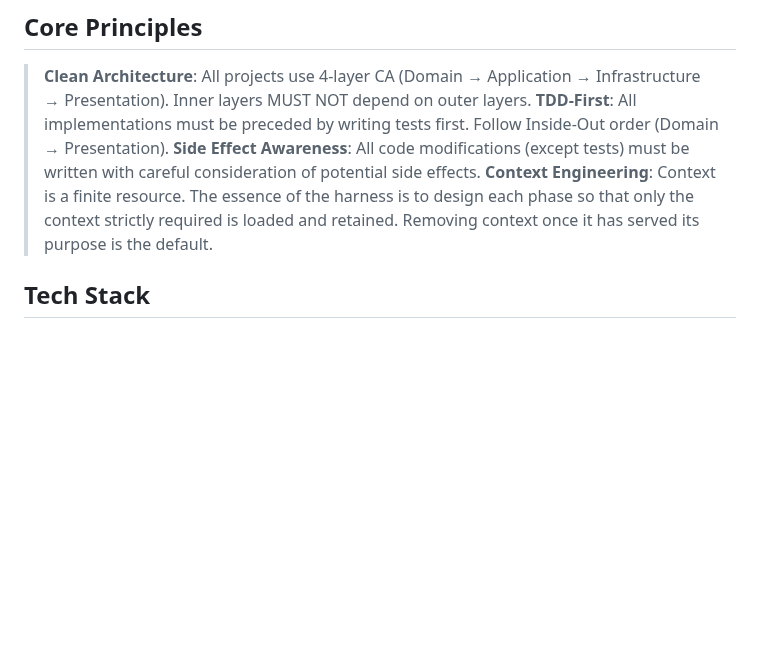
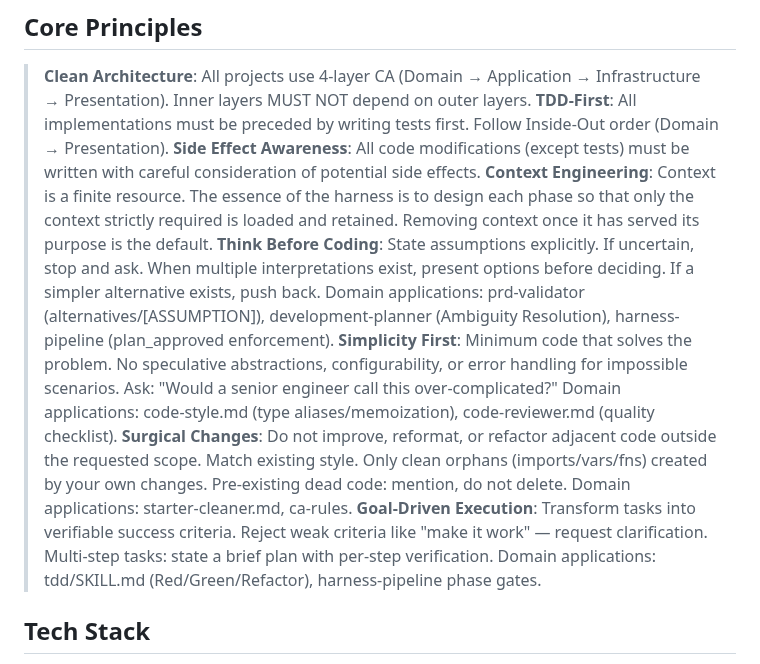
Before and after one commit to onepunch-tk/tkstar-dev-site, a Markdown page: CLAUDE.md, the part around the change. Rendered like a GitHub page; blank space fills up the shorter version.

```diff
--- a/CLAUDE.md
+++ b/CLAUDE.md
@@ -11,6 +11,10 @@
 > **TDD-First**: All implementations must be preceded by writing tests first. Follow Inside-Out order (Domain → Presentation).
 > **Side Effect Awareness**: All code modifications (except tests) must be written with careful consideration of potential side effects.
 > **Context Engineering**: Context is a finite resource. The essence of the harness is to design each phase so that only the context strictly required is loaded and retained. Removing context once it has served its purpose is the default.
+> **Think Before Coding**: State assumptions explicitly. If uncertain, stop and ask. When multiple interpretations exist, present options before deciding. If a simpler alternative exists, push back. Domain applications: prd-validator (alternatives/[ASSUMPTION]), development-planner (Ambiguity Resolution), harness-pipeline (plan_approved enforcement).
+> **Simplicity First**: Minimum code that solves the problem. No speculative abstractions, configurability, or error handling for impossible scenarios. Ask: "Would a senior engineer call this over-complicated?" Domain applications: code-style.md (type aliases/memoization), code-reviewer.md (quality checklist).
+> **Surgical Changes**: Do not improve, reformat, or refactor adjacent code outside the requested scope. Match existing style. Only clean orphans (imports/vars/fns) created by your own changes. Pre-existing dead code: mention, do not delete. Domain applications: starter-cleaner.md, ca-rules.
+> **Goal-Driven Execution**: Transform tasks into verifiable success criteria. Reject weak criteria like "make it work" — request clarification. Multi-step tasks: state a brief plan with per-step verification. Domain applications: tdd/SKILL.md (Red/Green/Refactor), harness-pipeline phase gates.
 
 ## Tech Stack
 - **Package Manager**: bun
```
